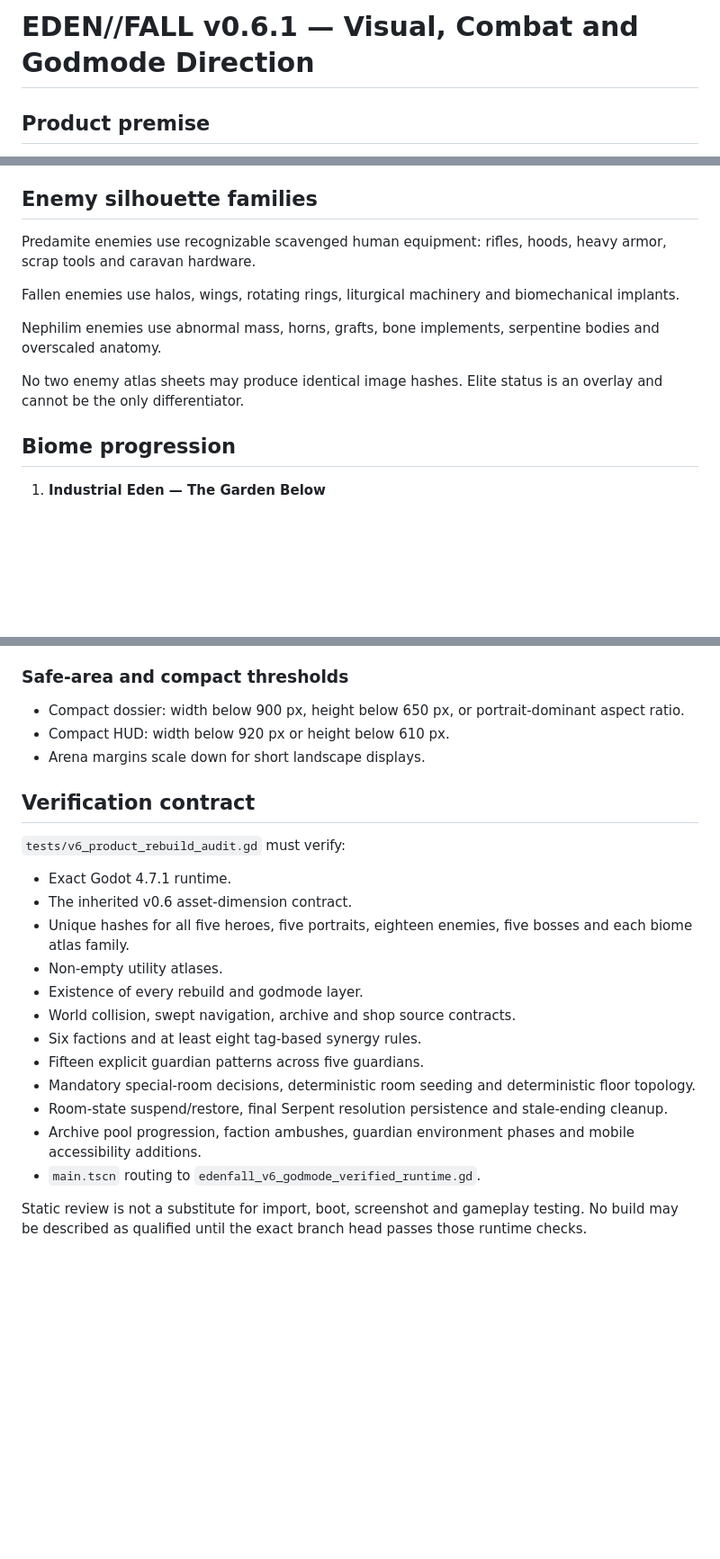
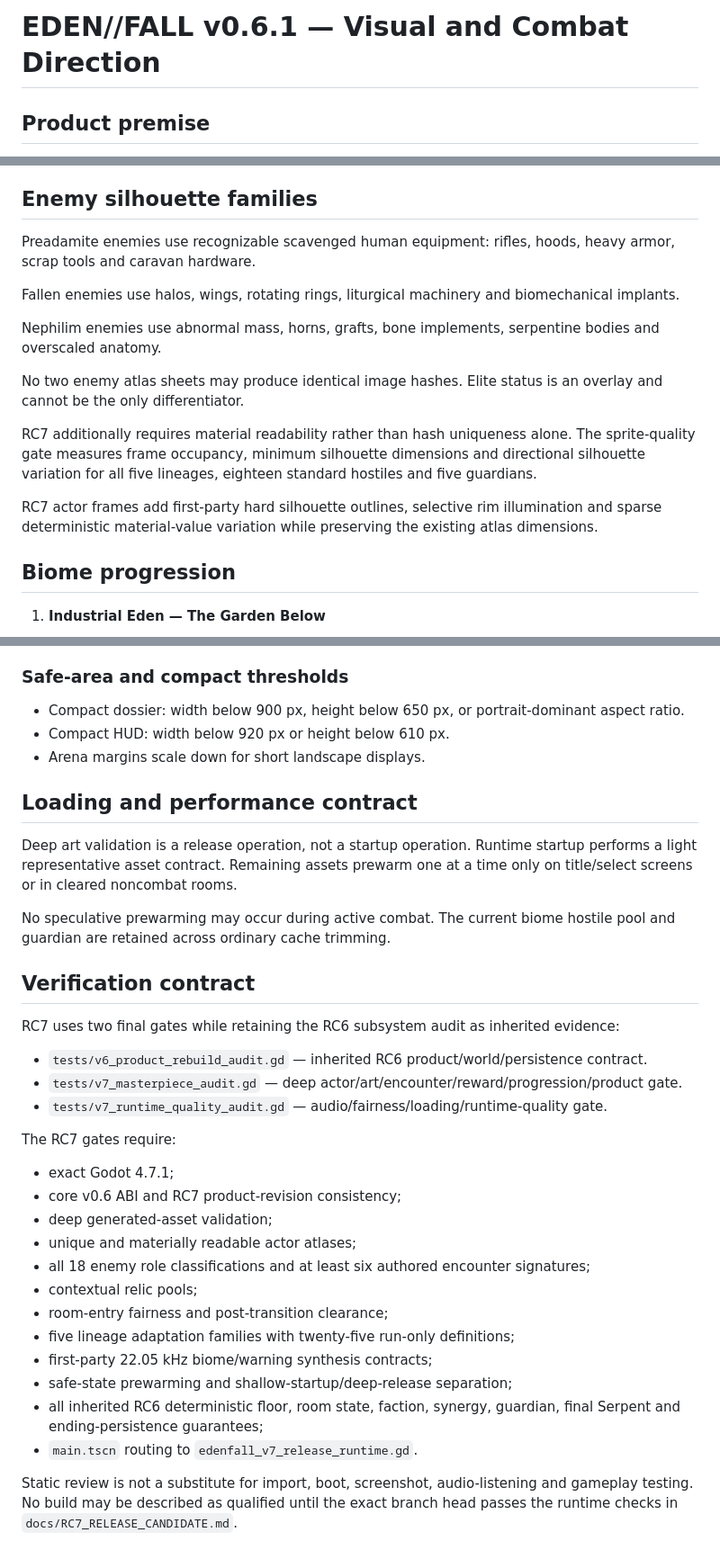
Before and after one commit to nikitamakiel1-beep/Gameish, a Markdown page: docs/VISUAL_DIRECTION_V6_1.md, 3 parts joined by grey strips. Shown at 90% size. GitHub-like rendering; blank space fills up the shorter version.

Commit message:
Promote visual and combat direction contract to RC7

```diff
--- a/docs/VISUAL_DIRECTION_V6_1.md
+++ b/docs/VISUAL_DIRECTION_V6_1.md
@@ -1,4 +1,4 @@
-# EDEN//FALL v0.6.1 — Visual, Combat and Godmode Direction
+# EDEN//FALL v0.6.1 — Visual and Combat Direction
 
 ## Product premise
 
@@ -64,13 +64,17 @@ A lineage must remain identifiable at normal gameplay scale without relying on i
 
 ## Enemy silhouette families
 
-Predamite enemies use recognizable scavenged human equipment: rifles, hoods, heavy armor, scrap tools and caravan hardware.
+Preadamite enemies use recognizable scavenged human equipment: rifles, hoods, heavy armor, scrap tools and caravan hardware.
 
 Fallen enemies use halos, wings, rotating rings, liturgical machinery and biomechanical implants.
 
 Nephilim enemies use abnormal mass, horns, grafts, bone implements, serpentine bodies and overscaled anatomy.
 
 No two enemy atlas sheets may produce identical image hashes. Elite status is an overlay and cannot be the only differentiator.
+
+RC7 additionally requires material readability rather than hash uniqueness alone. The sprite-quality gate measures frame occupancy, minimum silhouette dimensions and directional silhouette variation for all five lineages, eighteen standard hostiles and five guardians.
+
+RC7 actor frames add first-party hard silhouette outlines, selective rim illumination and sparse deterministic material-value variation while preserving the existing atlas dimensions.
 
 ## Biome progression
 
@@ -177,21 +168,33 @@ Shop rooms expose three selectable relic cards with icons, names, prices and pur
 - Compact HUD: width below 920 px or height below 610 px.
 - Arena margins scale down for short landscape displays.
 
+## Loading and performance contract
+
+Deep art validation is a release operation, not a startup operation. Runtime startup performs a light representative asset contract. Remaining assets prewarm one at a time only on title/select screens or in cleared noncombat rooms.
+
+No speculative prewarming may occur during active combat. The current biome hostile pool and guardian are retained across ordinary cache trimming.
+
 ## Verification contract
 
-`tests/v6_product_rebuild_audit.gd` must verify:
+RC7 uses two final gates while retaining the RC6 subsystem audit as inherited evidence:
 
-- Exact Godot 4.7.1 runtime.
-- The inherited v0.6 asset-dimension contract.
-- Unique hashes for all five heroes, five portraits, eighteen enemies, five bosses and each biome atlas family.
-- Non-empty utility atlases.
-- Existence of every rebuild and godmode layer.
-- World collision, swept navigation, archive and shop source contracts.
-- Six factions and at least eight tag-based synergy rules.
-- Fifteen explicit guardian patterns across five guardians.
-- Mandatory special-room decisions, deterministic room seeding and deterministic floor topology.
-- Room-state suspend/restore, final Serpent resolution persistence and stale-ending cleanup.
-- Archive pool progression, faction ambushes, guardian environment phases and mobile accessibility additions.
-- `main.tscn` routing to `edenfall_v6_godmode_verified_runtime.gd`.
+- `tests/v6_product_rebuild_audit.gd` — inherited RC6 product/world/persistence contract.
+- `tests/v7_masterpiece_audit.gd` — deep actor/art/encounter/reward/progression/product gate.
+- `tests/v7_runtime_quality_audit.gd` — audio/fairness/loading/runtime-quality gate.
 
-Static review is not a substitute for import, boot, screenshot and gameplay testing. No build may be described as qualified until the exact branch head passes those runtime checks.
+The RC7 gates require:
+
+- exact Godot 4.7.1;
+- core v0.6 ABI and RC7 product-revision consistency;
+- deep generated-asset validation;
+- unique and materially readable actor atlases;
+- all 18 enemy role classifications and at least six authored encounter signatures;
+- contextual relic pools;
+- room-entry fairness and post-transition clearance;
+- five lineage adaptation families with twenty-five run-only definitions;
+- first-party 22.05 kHz biome/warning synthesis contracts;
+- safe-state prewarming and shallow-startup/deep-release separation;
+- all inherited RC6 deterministic floor, room state, faction, synergy, guardian, final Serpent and ending-persistence guarantees;
+- `main.tscn` routing to `edenfall_v7_release_runtime.gd`.
+
+Static review is not a substitute for import, boot, screenshot, audio-listening and gameplay testing. No build may be described as qualified until the exact branch head passes the runtime checks in `docs/RC7_RELEASE_CANDIDATE.md`.
```
Also changed, not shown: other parts of docs/VISUAL_DIRECTION_V6_1.md (+16 -29 lines).
